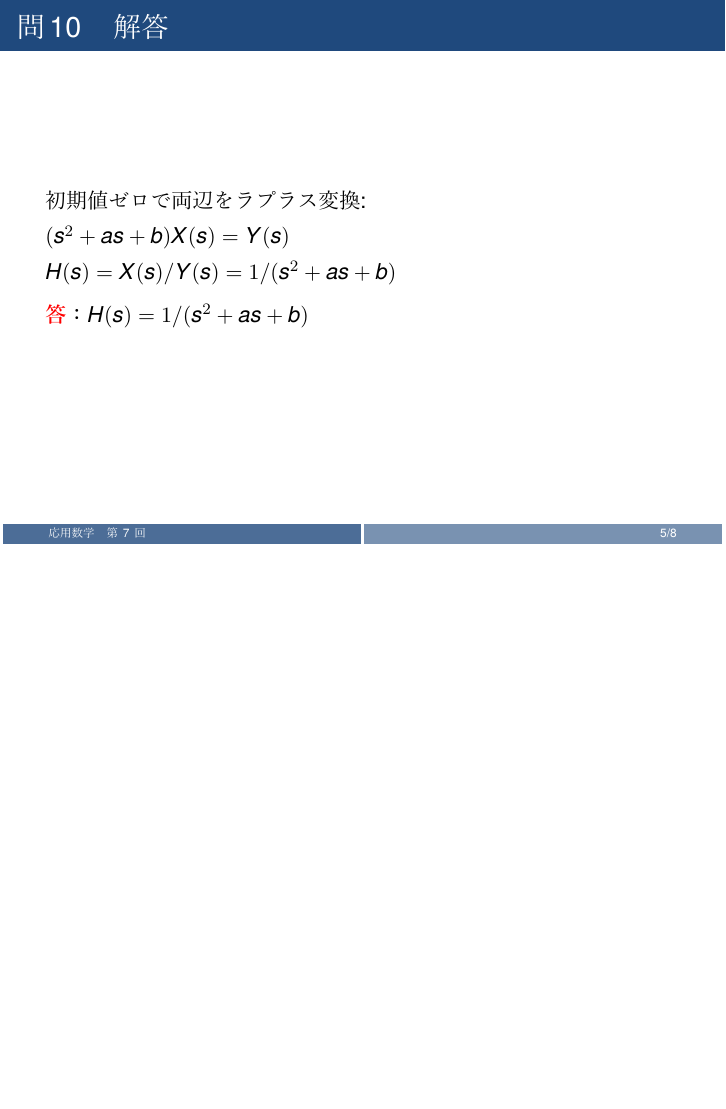
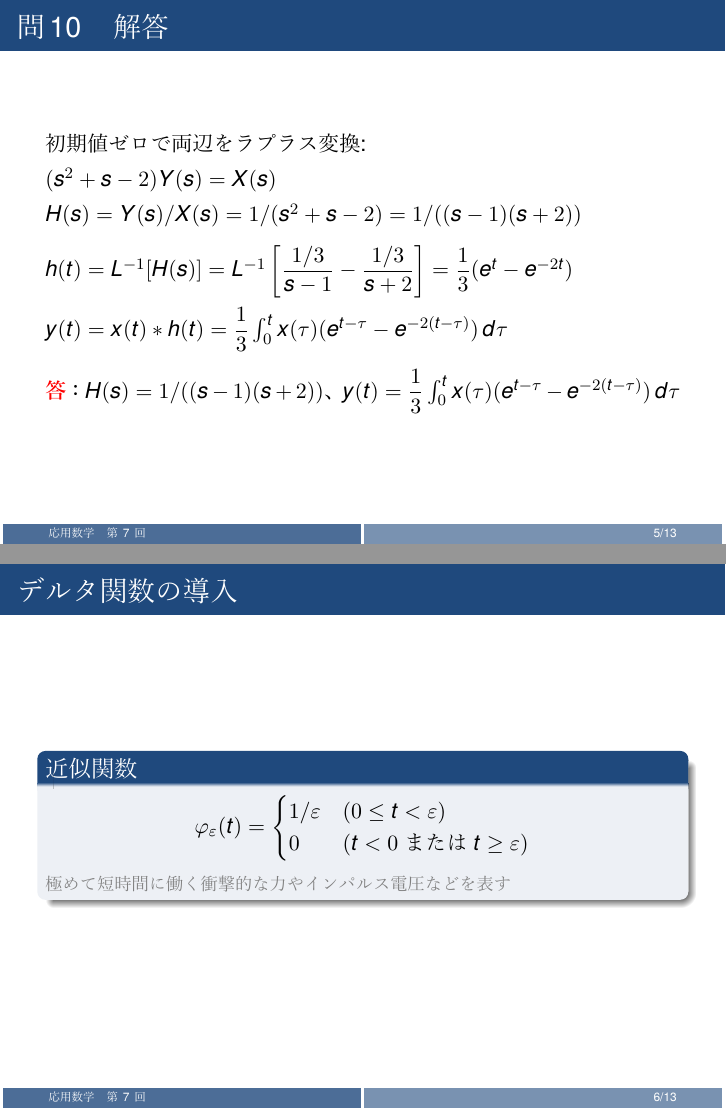
Before and after one commit to Inazumi35/applied-mathematics-2026, LaTeX slides (lecture/week07_ans.tex): page 5 of 8 before the commit and pages 5 and 6 of 13 after it, the two joined at a grey line, the shorter picture padded with empty space. The pictures show the PDF file lecture/week07_ans.pdf that the author committed with the source.

Commit message:
update lecture: week07 線形システム・デルタ関数スライド追加、問10修正

```diff
--- a/lecture/week07_ans.tex
+++ b/lecture/week07_ans.tex
@@ -25,0 +24 @@
+    a_n y^{(n)} + \cdots + a_1 y' + a_0 y = b_m x^{(m)} + \cdots + b_0 x
@@ -30,5 +30,14 @@
-  $(s^{2}+as+b)X(s) = Y(s)$\\[4pt]
-  $H(s) = X(s)/Y(s) = 1/(s^{2}+as+b)$
+\begin{frame}{伝達関数}
+  \begin{block}{定義}
+  \[
+    H(s) = \frac{Y(s)}{X(s)} = \frac{b_m s^m + \cdots + b_0}{a_n s^n + \cdots + a_0}
+  \]
+  {\footnotesize \textcolor{gray}{入力 $X(s)$ に対する出力 $Y(s)$ の比}}
+  \end{block}
+  \vspace{8pt}
+  出力の計算：$Y(s) = H(s) \cdot X(s)$\\[4pt]
+  時間領域：$y(t) = x(t) * h(t)$\\[4pt]
+  {\footnotesize ただし $h(t) = L^{-1}[H(s)]$（インパルス応答）}
 \end{frame}
 
 \begin{frame}{演習問題}
@@ -42,6 +51,49 @@
 
 \begin{frame}{問10　解答}
   初期値ゼロで両辺をラプラス変換:\\[4pt]
-  $(s^{2}+as+b)X(s) = Y(s)$\\[4pt]
-  $H(s) = X(s)/Y(s) = 1/(s^{2}+as+b)$
-  \\[8pt]\textcolor{red}{\textbf{答}}：$H(s) = 1/(s^{2}+as+b)$
+  $(s^{2}+s-2)Y(s) = X(s)$\\[4pt]
+  $H(s) = Y(s)/X(s) = 1/(s^{2}+s-2) = 1/((s-1)(s+2))$\\[8pt]
+  $h(t) = L^{-1}[H(s)] = L^{-1}\left[\dfrac{1/3}{s-1} - \dfrac{1/3}{s+2}\right] = \dfrac{1}{3}(e^{t} - e^{-2t})$\\[4pt]
+  $y(t) = x(t) * h(t) = \dfrac{1}{3}\int_{0}^t x(\tau)(e^{t-\tau} - e^{-2(t-\tau)})\, d\tau$
+  \\[8pt]\textcolor{red}{\textbf{答}}：$H(s) = 1/((s-1)(s+2))$、$y(t) = \dfrac{1}{3}\int_{0}^t x(\tau)(e^{t-\tau} - e^{-2(t-\tau)})\, d\tau$
+\end{frame}
+
+\begin{frame}{デルタ関数の導入}
+  \begin{block}{近似関数}
+  \[
+    \varphi_\varepsilon(t) = \begin{cases} 1/\varepsilon & (0 \leq t < \varepsilon) \\ 0 & (t < 0 \text{ または } t \geq \varepsilon) \end{cases}
+  \]
+  {\footnotesize \textcolor{gray}{極めて短時間に働く衝撃的な力やインパルス電圧などを表す}}
+  \end{block}
+\end{frame}
+
+\begin{frame}{デルタ関数（ディラックのデルタ関数）}
+  \begin{block}{定義}
+  \[
+    \delta(t) = \lim_{\varepsilon \to 0} \varphi_\varepsilon(t)
+  \]
+  \end{block}
+  \vspace{8pt}
+  性質：\\[4pt]
+  \begin{itemize}
+    \item $\delta(t) = 0 \quad (t \neq 0)$
+    \item $\displaystyle\int_{-\infty}^{\infty} \delta(t)\, dt = 1$
+    \item $\displaystyle\int_{-\infty}^{\infty} f(t)\delta(t)\, dt = f(0)$（サンプリング性質）
+    \item $f(t) * \delta(t) = f(t)$（たたみこみの単位元）
+  \end{itemize}
+\end{frame}
+
+\begin{frame}{デルタ関数のラプラス変換}
+  \begin{block}{}
+  \[
+    L[\delta(t)] = 1
+  \]
+  \end{block}
+  \vspace{4pt}
+  導出：$L[\varphi_\varepsilon(t)] = \int_0^\varepsilon (1/\varepsilon) e^{-st}\, dt = \dfrac{1-e^{-\varepsilon s}}{\varepsilon s}$\\[8pt]
+  $\varepsilon \to 0$ でロピタルの定理より $\to 1$
+\end{frame}
+
+\begin{frame}{デルタ入力とインパルス応答}
+  入力 $\varphi_\varepsilon(t)$ に対する出力：\\[4pt]
+  $y_\varepsilon(t) = \int_0^t \varphi_\varepsilon(\tau)\, h(t-\tau)\, d\tau = (1/\varepsilon)\int_0^\varepsilon h(t-\tau)\, d\tau \quad (t > \varepsilon)$\\[4pt]
```
Also changed, not shown: lecture/week07_ans.pdf, lecture/week07_ans.tex (32 more changed lines).
